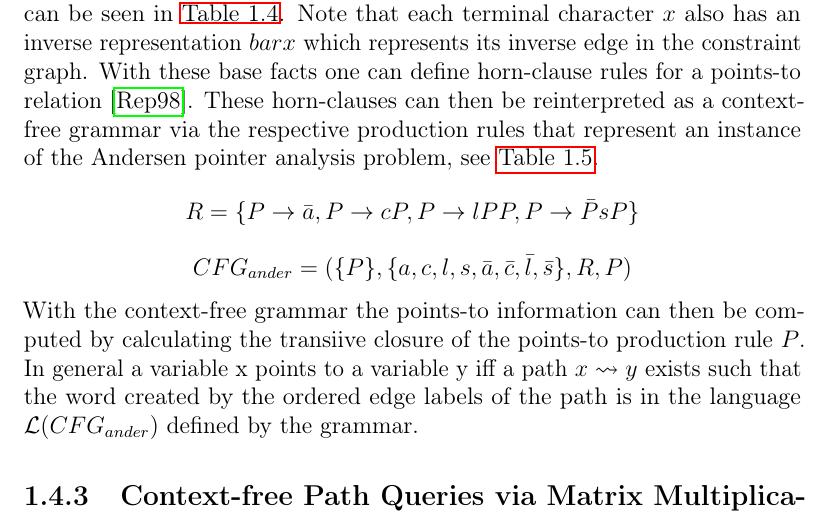
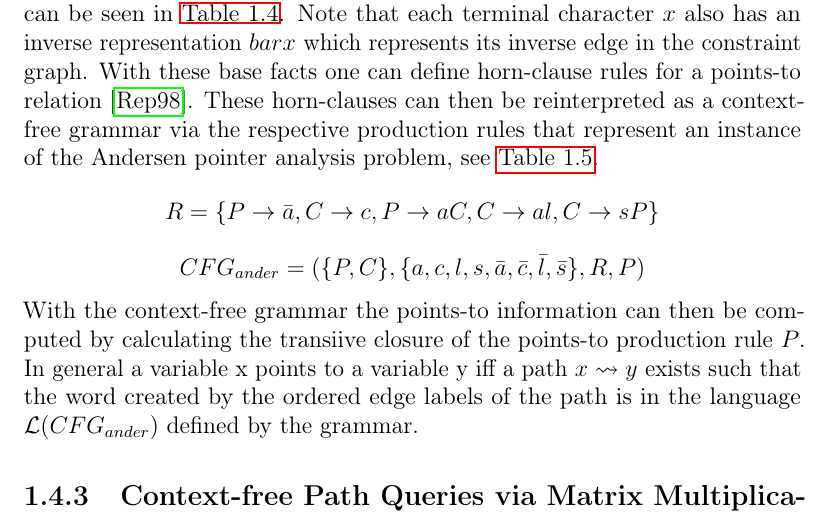
Before and after one commit to lukasboettcher/msc-paper, a LaTeX thesis (main.tex, which reads include/chap1_introduction.tex): part of page 33 of 48, cut so that both start at the same text. Compiled offline with pdfLaTeX.

Commit message:
fix the ander cfg

```diff
--- a/include/chap1_introduction.tex
+++ b/include/chap1_introduction.tex
@@ -640,8 +640,8 @@ This computed reachability can be saved in the graph, by inserting a new edge fr
 \subsection{Andersen Analysis via CFL-Reachability}\label{sec:ander-cfl}
 With the knowledge about the Andersen constraints, a set of logical base facts along with terminal characters can be defined for each constraint as can be seen in \autoref{tab:cfl-ander}. Note that each terminal character $x$ also has an inverse representation $bar{x}$ which represents its inverse edge in the constraint graph.
 With these base facts one can define horn-clause rules for a points-to relation \cite{reps1998program}. These horn-clauses can then be reinterpreted as a context-free grammar via the respective production rules that represent an instance of the Andersen pointer analysis problem, see \autoref{tab:cfl-ander2}.
-$$R=\{P\rightarrow \bar{a}, P\rightarrow cP, P\rightarrow lPP, P\rightarrow \bar{P}sP\}$$
-$$CFG_{ander}=(\{P\}, \{a,c,l,s,\bar{a},\bar{c},\bar{l},\bar{s}\}, R, P)$$
+$$R=\{P\rightarrow \bar{a}, C \rightarrow c, P\rightarrow aC, C\rightarrow al, C\rightarrow sP\}$$
+$$CFG_{ander}=(\{P,C\}, \{a,c,l,s,\bar{a},\bar{c},\bar{l},\bar{s}\}, R, P)$$
 With the context-free grammar the points-to information can then be computed by calculating the transiive closure of the points-to production rule $P$. In general a variable x points to a variable y iff a path $x \rightsquigarrow y$ exists such that the word created by the ordered edge labels of the path is in the language $\mathcal{L}(CFG_{ander})$ defined by the grammar.
 \begin{table}
     \begin{center}
```
